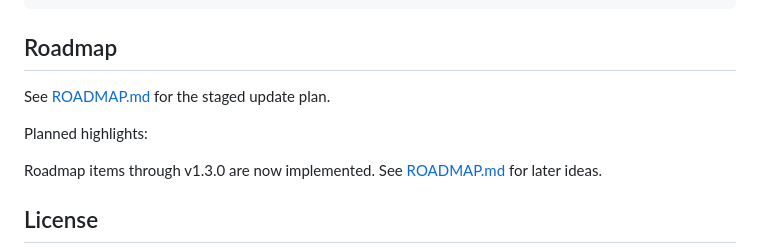
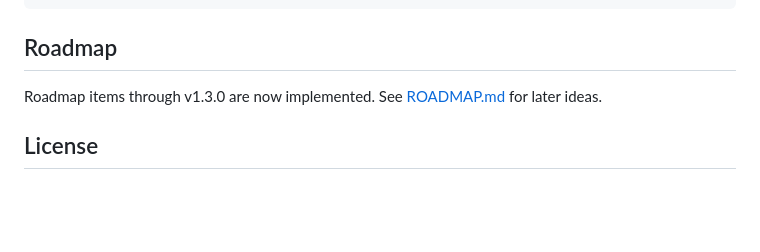
Before and after one commit to ZiYao00/local-civitai-video-wall, a Markdown page: README.md, the part around the change. Drawn GitHub-style; blank space fills up the shorter version.

Commit message:
Update bilingual README for v1.3.0
- Update English and Chinese README files
- Document v1.3.0 features
- Add ROADMAP link
- Clean up roadmap section wording

```diff
--- a/README.md
+++ b/README.md
@@ -157,10 +157,6 @@ local-civitai-video-wall/
 
 ## Roadmap
 
-See [ROADMAP.md](ROADMAP.md) for the staged update plan.
-
-Planned highlights:
-
 Roadmap items through v1.3.0 are now implemented. See [ROADMAP.md](ROADMAP.md) for later ideas.
 
 ## License
```
Also changed, not shown: README.zh-CN.md (+0 -4 lines).
